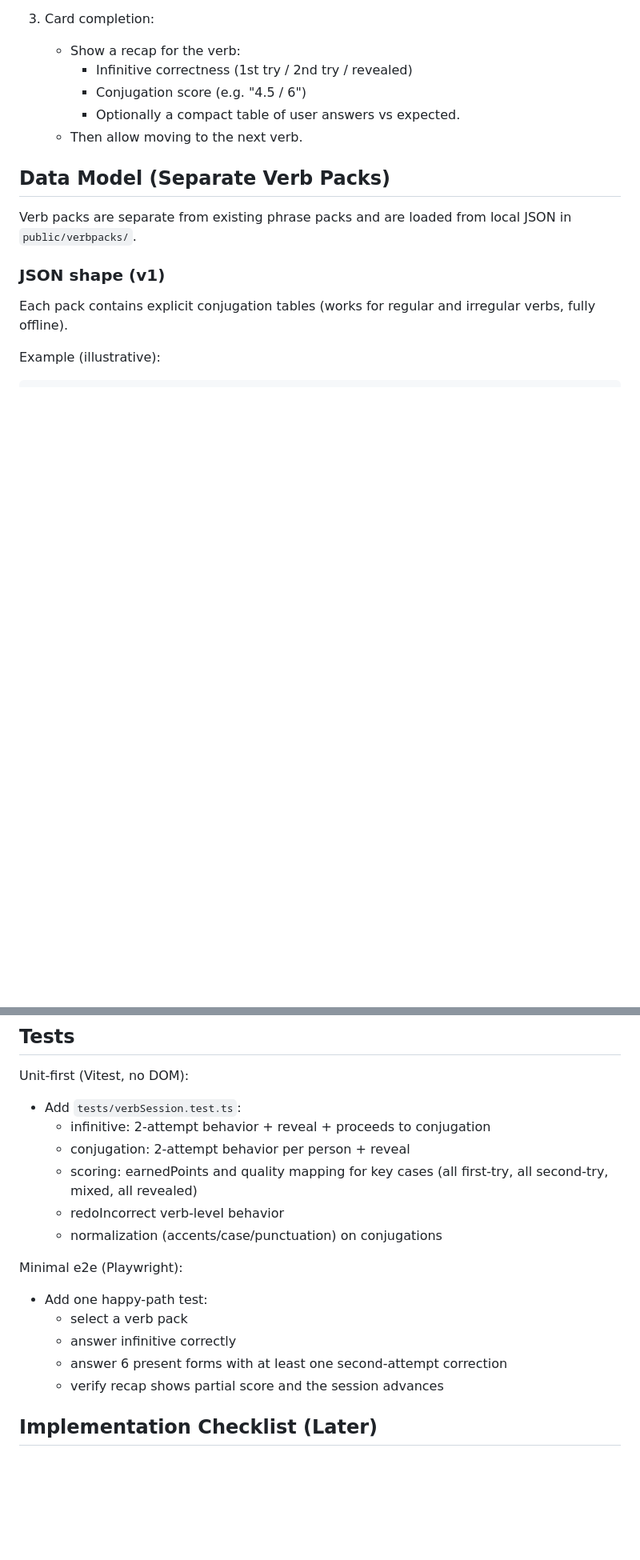
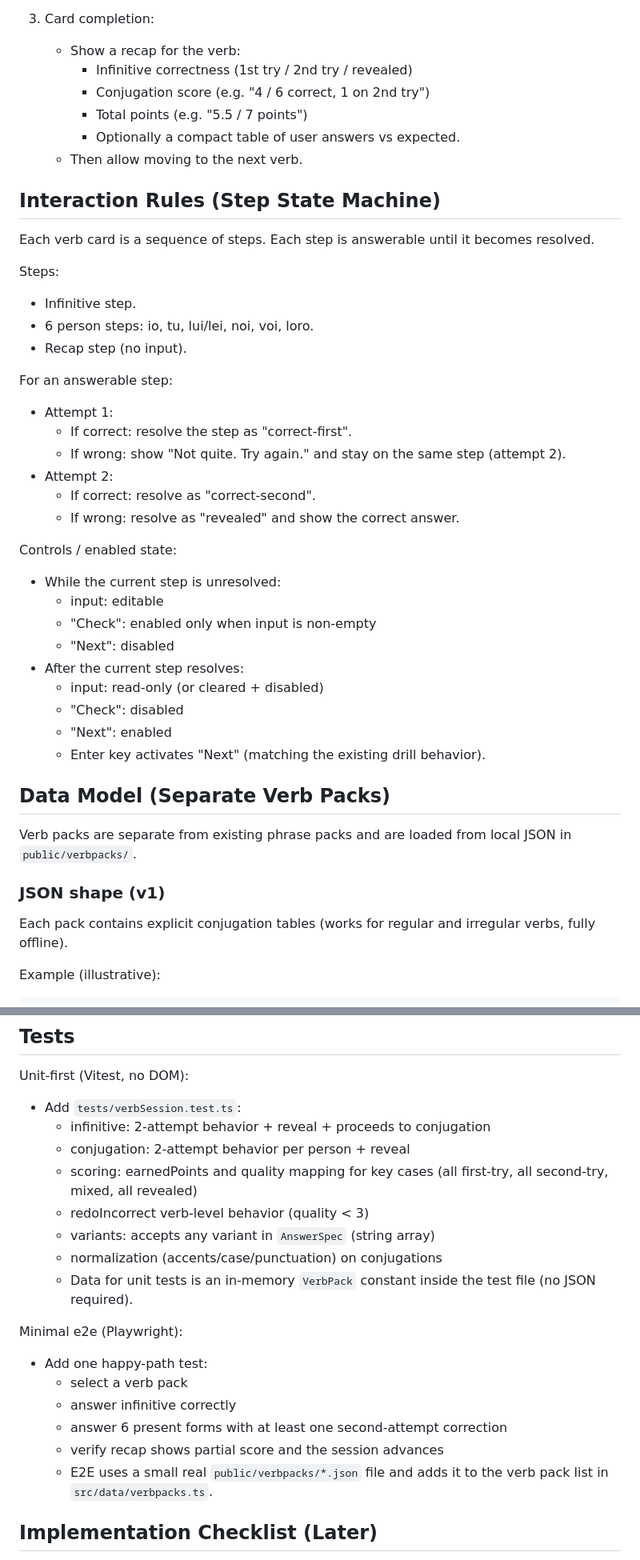
Before and after one commit to ousou/italian-language-trainer, a Markdown page: docs/verb-conjugation-plan.md, 2 parts joined by grey strips. Shown at 80% size. GitHub-like rendering; blank space fills up the shorter version.

```diff
--- a/docs/verb-conjugation-plan.md
+++ b/docs/verb-conjugation-plan.md
@@ -26,9 +29,38 @@ This plan targets v1: present indicative, 6 persons (io/tu/lui|lei/noi/voi/loro)
 3. Card completion:
    - Show a recap for the verb:
      - Infinitive correctness (1st try / 2nd try / revealed)
-     - Conjugation score (e.g. "4.5 / 6")
+     - Conjugation score (e.g. "4 / 6 correct, 1 on 2nd try")
+     - Total points (e.g. "5.5 / 7 points")
      - Optionally a compact table of user answers vs expected.
    - Then allow moving to the next verb.
+
+## Interaction Rules (Step State Machine)
+
+Each verb card is a sequence of steps. Each step is answerable until it becomes resolved.
+
+Steps:
+- Infinitive step.
+- 6 person steps: io, tu, lui/lei, noi, voi, loro.
+- Recap step (no input).
+
+For an answerable step:
+- Attempt 1:
+  - If correct: resolve the step as "correct-first".
+  - If wrong: show "Not quite. Try again." and stay on the same step (attempt 2).
+- Attempt 2:
+  - If correct: resolve as "correct-second".
+  - If wrong: resolve as "revealed" and show the correct answer.
+
+Controls / enabled state:
+- While the current step is unresolved:
+  - input: editable
+  - "Check": enabled only when input is non-empty
+  - "Next": disabled
+- After the current step resolves:
+  - input: read-only (or cleared + disabled)
+  - "Check": disabled
+  - "Next": enabled
+  - Enter key activates "Next" (matching the existing drill behavior).
 
 ## Data Model (Separate Verb Packs)
 
@@ -185,8 +230,10 @@ Unit-first (Vitest, no DOM):
   - infinitive: 2-attempt behavior + reveal + proceeds to conjugation
   - conjugation: 2-attempt behavior per person + reveal
   - scoring: earnedPoints and quality mapping for key cases (all first-try, all second-try, mixed, all revealed)
-  - redoIncorrect verb-level behavior
+  - redoIncorrect verb-level behavior (quality < 3)
+  - variants: accepts any variant in `AnswerSpec` (string array)
   - normalization (accents/case/punctuation) on conjugations
+  - Data for unit tests is an in-memory `VerbPack` constant inside the test file (no JSON required).
 
 Minimal e2e (Playwright):
 - Add one happy-path test:
@@ -194,6 +241,7 @@ Minimal e2e (Playwright):
   - answer infinitive correctly
   - answer 6 present forms with at least one second-attempt correction
   - verify recap shows partial score and the session advances
+  - E2E uses a small real `public/verbpacks/*.json` file and adds it to the verb pack list in `src/data/verbpacks.ts`.
 
 ## Implementation Checklist (Later)
 
```
Also changed, not shown: other parts of docs/verb-conjugation-plan.md (+23 -7 lines).
